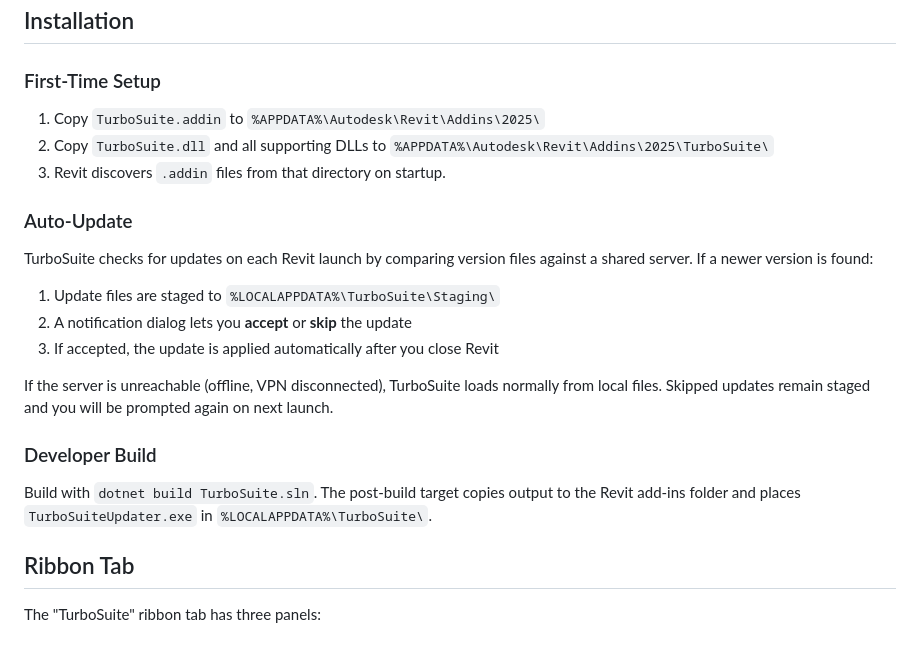
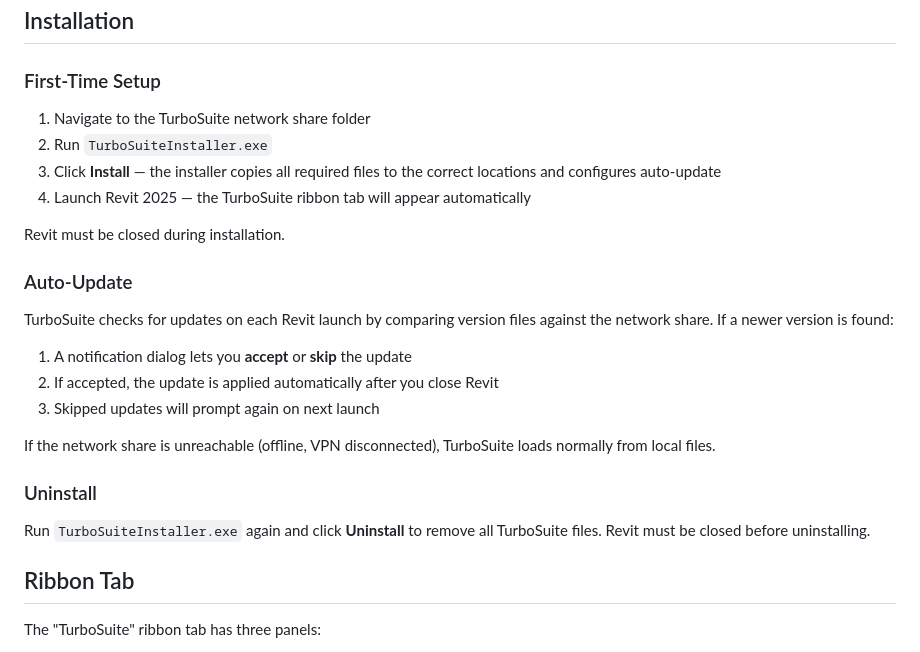
Before and after one commit to CDLTG/TurboSuite3D, a Markdown page: README.md, the part around the change. Drawn GitHub-style.

Commit message:
Update README setup instructions to use installer workflow
Replace manual file-copy instructions with TurboSuiteInstaller steps,
simplify auto-update section, and add uninstall instructions.

Co-Authored-By: Claude Opus 4.6 <noreply@anthropic.com>

```diff
--- a/README.md
+++ b/README.md
@@ -6,23 +6,26 @@ A unified Autodesk Revit 2025 add-in for electrical and lighting automation. Ten
 
 ### First-Time Setup
 
-1. Copy `TurboSuite.addin` to `%APPDATA%\Autodesk\Revit\Addins\2025\`
-2. Copy `TurboSuite.dll` and all supporting DLLs to `%APPDATA%\Autodesk\Revit\Addins\2025\TurboSuite\`
-3. Revit discovers `.addin` files from that directory on startup.
+1. Navigate to the TurboSuite network share folder
+2. Run `TurboSuiteInstaller.exe`
+3. Click **Install** — the installer copies all required files to the correct locations and configures auto-update
+4. Launch Revit 2025 — the TurboSuite ribbon tab will appear automatically
+
+Revit must be closed during installation.
 
 ### Auto-Update
 
-TurboSuite checks for updates on each Revit launch by comparing version files against a shared server. If a newer version is found:
+TurboSuite checks for updates on each Revit launch by comparing version files against the network share. If a newer version is found:
 
-1. Update files are staged to `%LOCALAPPDATA%\TurboSuite\Staging\`
-2. A notification dialog lets you **accept** or **skip** the update
-3. If accepted, the update is applied automatically after you close Revit
+1. A notification dialog lets you **accept** or **skip** the update
+2. If accepted, the update is applied automatically after you close Revit
+3. Skipped updates will prompt again on next launch
 
-If the server is unreachable (offline, VPN disconnected), TurboSuite loads normally from local files. Skipped updates remain staged and you will be prompted again on next launch.
+If the network share is unreachable (offline, VPN disconnected), TurboSuite loads normally from local files.
 
-### Developer Build
+### Uninstall
 
-Build with `dotnet build TurboSuite.sln`. The post-build target copies output to the Revit add-ins folder and places `TurboSuiteUpdater.exe` in `%LOCALAPPDATA%\TurboSuite\`.
+Run `TurboSuiteInstaller.exe` again and click **Uninstall** to remove all TurboSuite files. Revit must be closed before uninstalling.
 
 ## Ribbon Tab
 
```
